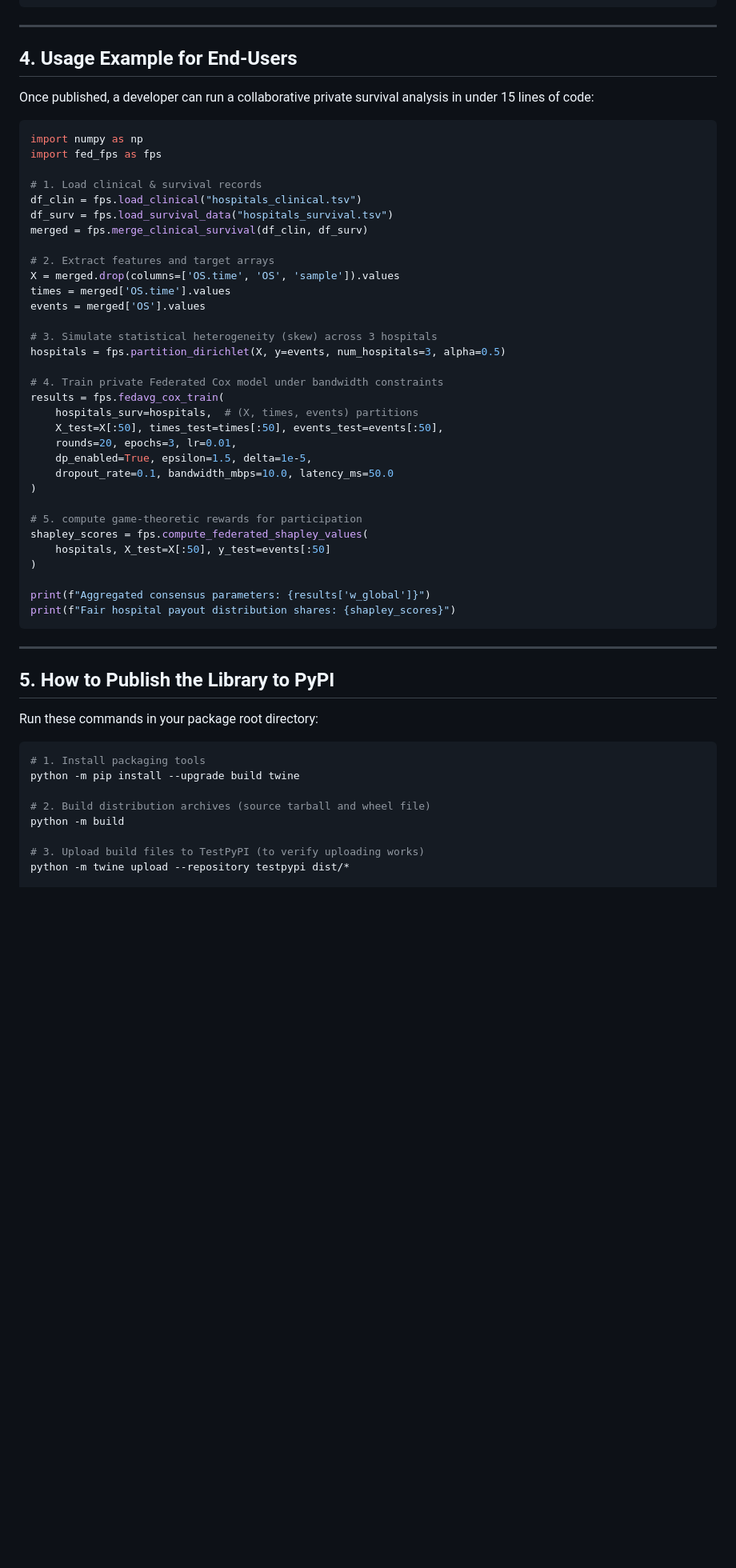
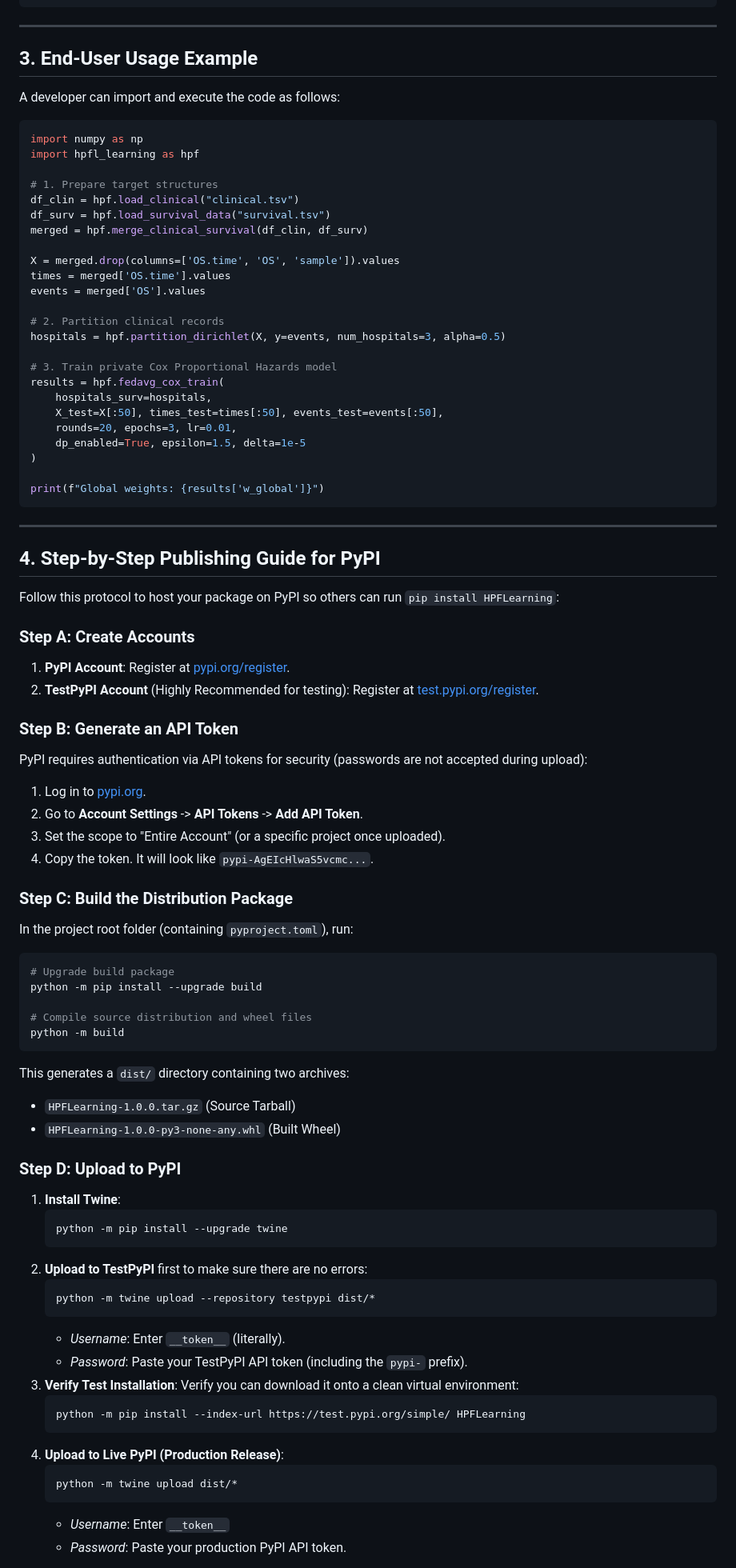
Before and after one commit to JeyanthPonnaluri/Mini_Project_RVR, a Markdown page: Research Papers/library_design_blueprint.md, the part around one of its changes. Shown at 80% size. Rendered like a GitHub page; blank space fills up the shorter version.

Commit message:
Rename library package to HPFLearning and update PyPI publishing instructions

````diff
--- a/Research Papers/library_design_blueprint.md
+++ b/Research Papers/library_design_blueprint.md
@@ -114,58 +96,87 @@ __all__ = [
 
 ---
 
-## 4. Usage Example for End-Users
+## 3. End-User Usage Example
 
-Once published, a developer can run a collaborative private survival analysis in under 15 lines of code:
+A developer can import and execute the code as follows:
 
 ```python
 import numpy as np
-import fed_fps as fps
+import hpfl_learning as hpf
 
-# 1. Load clinical & survival records
-df_clin = fps.load_clinical("hospitals_clinical.tsv")
-df_surv = fps.load_survival_data("hospitals_survival.tsv")
-merged = fps.merge_clinical_survival(df_clin, df_surv)
+# 1. Prepare target structures
+df_clin = hpf.load_clinical("clinical.tsv")
+df_surv = hpf.load_survival_data("survival.tsv")
+merged = hpf.merge_clinical_survival(df_clin, df_surv)
 
-# 2. Extract features and target arrays
 X = merged.drop(columns=['OS.time', 'OS', 'sample']).values
 times = merged['OS.time'].values
 events = merged['OS'].values
 
-# 3. Simulate statistical heterogeneity (skew) across 3 hospitals
-hospitals = fps.partition_dirichlet(X, y=events, num_hospitals=3, alpha=0.5)
+# 2. Partition clinical records
+hospitals = hpf.partition_dirichlet(X, y=events, num_hospitals=3, alpha=0.5)
 
-# 4. Train private Federated Cox model under bandwidth constraints
-results = fps.fedavg_cox_train(
-    hospitals_surv=hospitals,  # (X, times, events) partitions
+# 3. Train private Cox Proportional Hazards model
+results = hpf.fedavg_cox_train(
+    hospitals_surv=hospitals,
     X_test=X[:50], times_test=times[:50], events_test=events[:50],
     rounds=20, epochs=3, lr=0.01,
-    dp_enabled=True, epsilon=1.5, delta=1e-5,
-    dropout_rate=0.1, bandwidth_mbps=10.0, latency_ms=50.0
+    dp_enabled=True, epsilon=1.5, delta=1e-5
 )
 
-# 5. compute game-theoretic rewards for participation
-shapley_scores = fps.compute_federated_shapley_values(
-    hospitals, X_test=X[:50], y_test=events[:50]
-)
-
-print(f"Aggregated consensus parameters: {results['w_global']}")
-print(f"Fair hospital payout distribution shares: {shapley_scores}")
+print(f"Global weights: {results['w_global']}")
 ```
 
 ---
 
-## 5. How to Publish the Library to PyPI
+## 4. Step-by-Step Publishing Guide for PyPI
 
-Run these commands in your package root directory:
+Follow this protocol to host your package on PyPI so others can run `pip install HPFLearning`:
 
+### Step A: Create Accounts
+1. **PyPI Account**: Register at [pypi.org/register](https://pypi.org/register/).
+2. **TestPyPI Account** (Highly Recommended for testing): Register at [test.pypi.org/register](https://test.pypi.org/register/).
+
+### Step B: Generate an API Token
+PyPI requires authentication via API tokens for security (passwords are not accepted during upload):
+1. Log in to [pypi.org](https://pypi.org/).
+2. Go to **Account Settings** -> **API Tokens** -> **Add API Token**.
+3. Set the scope to "Entire Account" (or a specific project once uploaded).
+4. Copy the token. It will look like `pypi-AgEIcHlwaS5vcmc...`.
+
+### Step C: Build the Distribution Package
+In the project root folder (containing `pyproject.toml`), run:
 ```bash
-# 1. Install packaging tools
-python -m pip install --upgrade build twine
+# Upgrade build package
+python -m pip install --upgrade build
 
-# 2. Build distribution archives (source tarball and wheel file)
+# Compile source distribution and wheel files
 python -m build
+```
+This generates a `dist/` directory containing two archives:
+* `HPFLearning-1.0.0.tar.gz` (Source Tarball)
+* `HPFLearning-1.0.0-py3-none-any.whl` (Built Wheel)
 
-# 3. Upload build files to TestPyPI (to verify uploading works)
-python -m twine upload --repository testpypi dist/*
+### Step D: Upload to PyPI
+1. **Install Twine**:
+   ```bash
+   python -m pip install --upgrade twine
+   ```
+2. **Upload to TestPyPI** first to make sure there are no errors:
+   ```bash
+   python -m twine upload --repository testpypi dist/*
+   ```
+   * *Username*: Enter `__token__` (literally).
+   * *Password*: Paste your TestPyPI API token (including the `pypi-` prefix).
+3. **Verify Test Installation**:
+   Verify you can download it onto a clean virtual environment:
+   ```bash
+   python -m pip install --index-url https://test.pypi.org/simple/ HPFLearning
+   ```
+4. **Upload to Live PyPI (Production Release)**:
+   ```bash
+   python -m twine upload dist/*
+   ```
+   * *Username*: Enter `__token__`
+   * *Password*: Paste your production PyPI API token.
 
````
Also changed, not shown: other parts of Research Papers/library_design_blueprint.md (+26 -44 lines).
